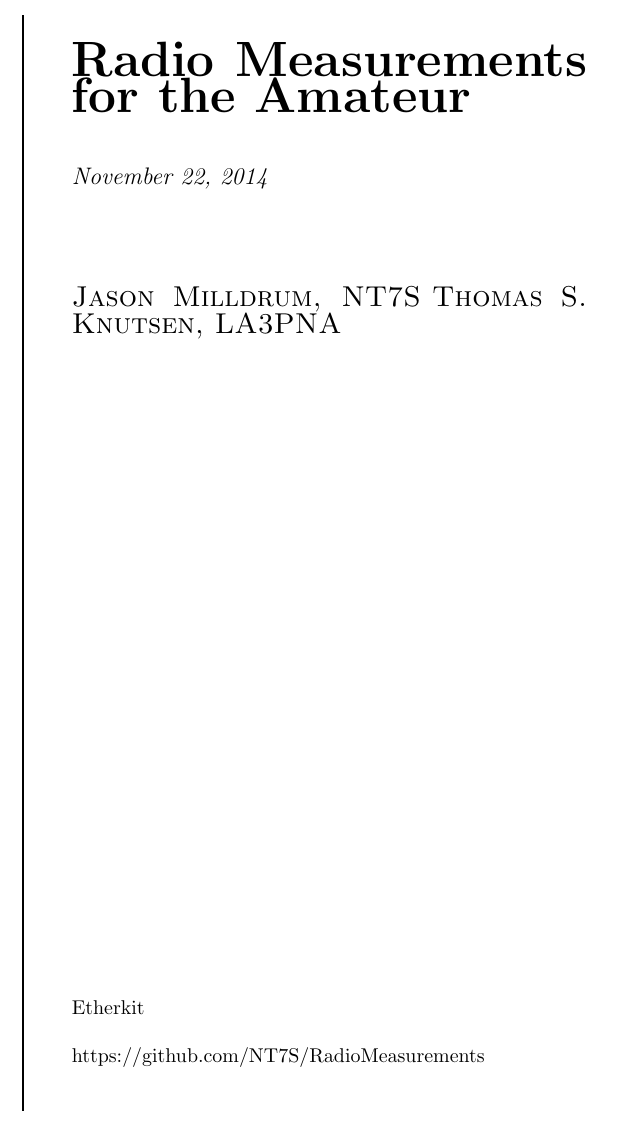
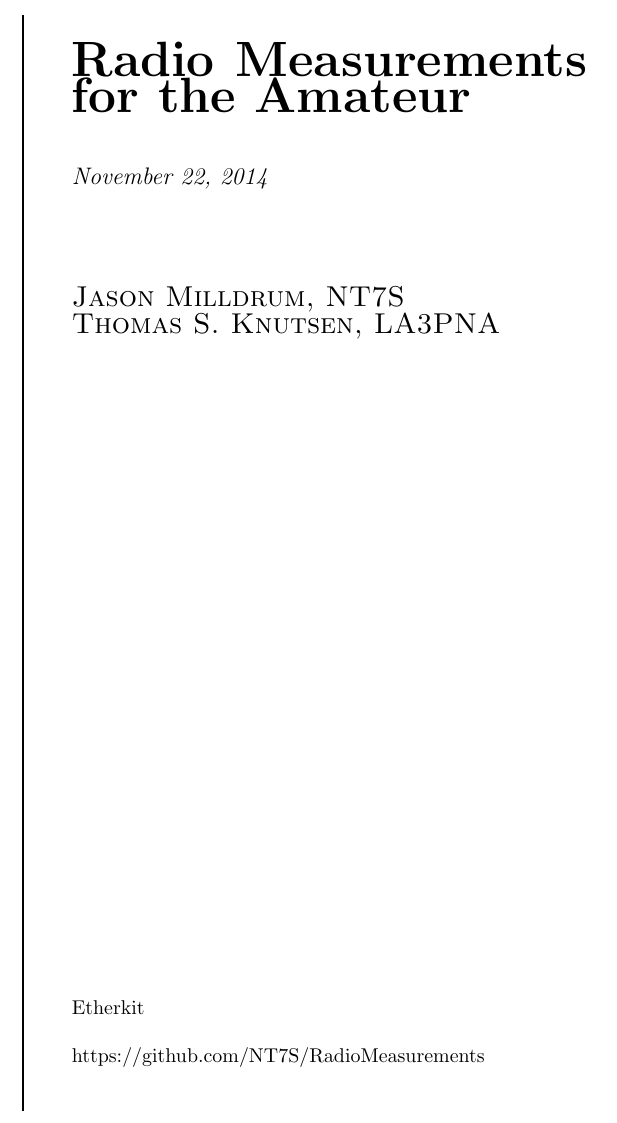
Before and after one commit to NT7S/RadioMeasurements, a LaTeX book (RadioMeasurementsForTheAmateur.tex): part of page 1 of 21, cut so that both start at the same text. Compiled offline with pdfLaTeX.

Commit message:
added LA3PNA as author

```diff
--- a/RadioMeasurementsForTheAmateur.tex
+++ b/RadioMeasurementsForTheAmateur.tex
@@ -18,7 +18,7 @@
 
 {\noindent\Huge\bfseries Radio Measurements for the Amateur}\\[2\baselineskip] % Title
 {\large \textit{\today}}\\[4\baselineskip] % Tagline or further description
-{\Large \textsc{Jason Milldrum, NT7S}} % Author name
+{\Large \textsc{Jason Milldrum, NT7S}}\\ % Author name
 {\Large \textsc{Thomas S. Knutsen, LA3PNA}}
 
 \vspace{0.6\textheight} % Whitespace between the title block and the publisher
```
Also changed, not shown: RadioMeasurementsForTheAmateur.pdf, 3 other files.
